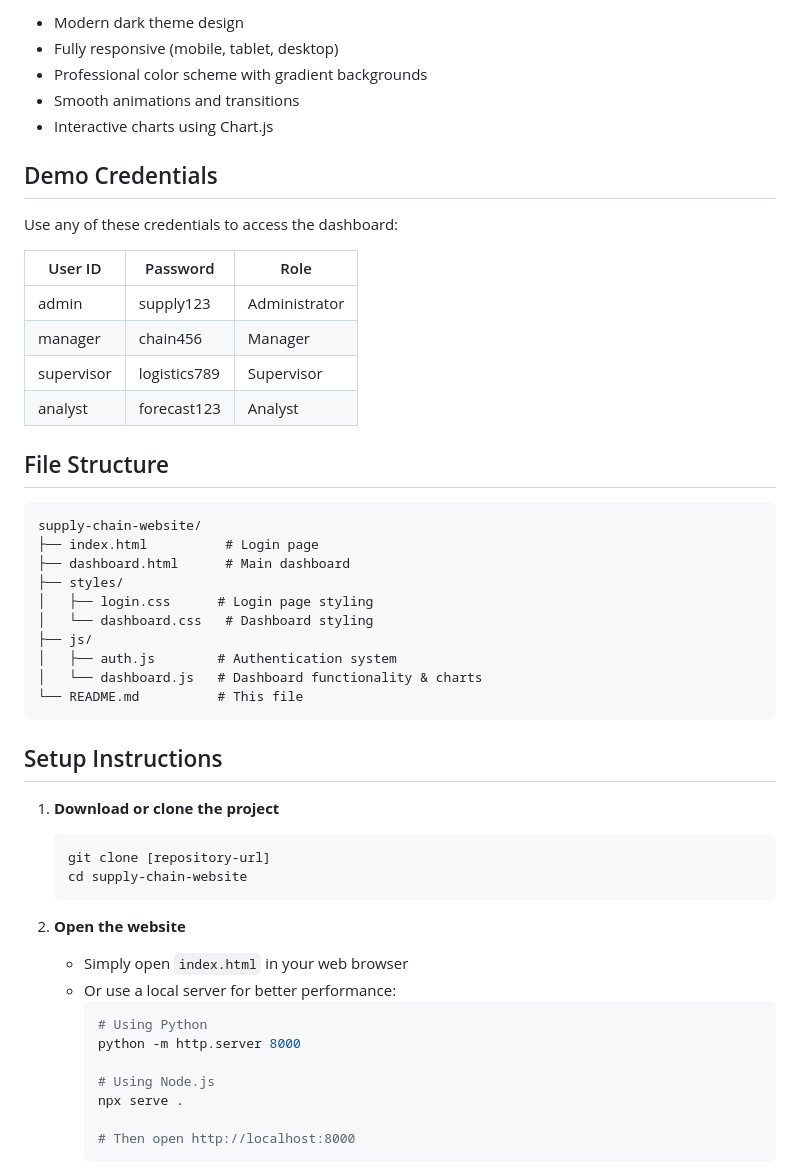
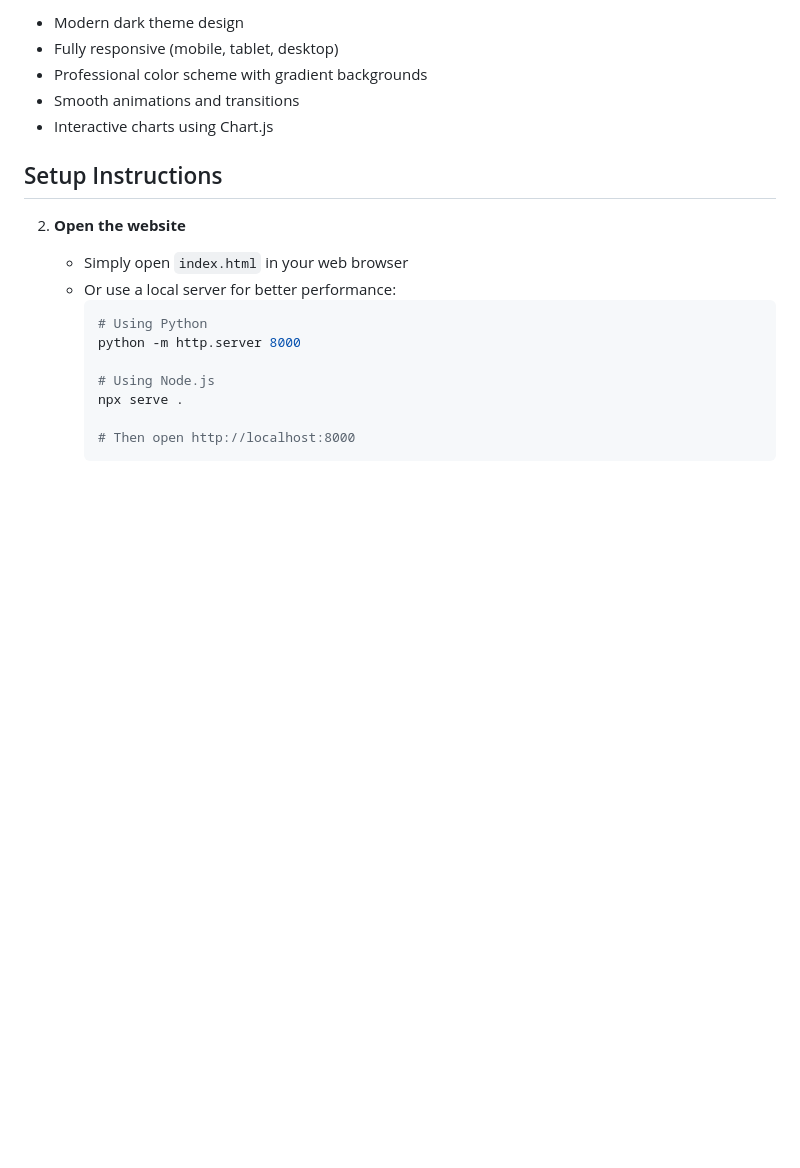
Before and after one commit to ShahoodSaleem/Supply-Chain-Dashboard, a Markdown page: README.md, the part around the change. Rendered like a GitHub page; blank space fills up the shorter version.

````diff
--- a/README.md
+++ b/README.md
@@ -25,39 +25,7 @@ A comprehensive supply chain management dashboard with secure authentication and
 - Smooth animations and transitions
 - Interactive charts using Chart.js
 
-## Demo Credentials
-
-Use any of these credentials to access the dashboard:
-
-| User ID    | Password    | Role       |
-|------------|-------------|------------|
-| admin      | supply123   | Administrator |
-| manager    | chain456    | Manager    |
-| supervisor | logistics789| Supervisor |
-| analyst    | forecast123 | Analyst    |
-
-## File Structure
-
-```
-supply-chain-website/
-├── index.html          # Login page
-├── dashboard.html      # Main dashboard
-├── styles/
-│   ├── login.css      # Login page styling
-│   └── dashboard.css   # Dashboard styling
-├── js/
-│   ├── auth.js        # Authentication system
-│   └── dashboard.js   # Dashboard functionality & charts
-└── README.md          # This file
-```
-
 ## Setup Instructions
-
-1. **Download or clone the project**
-   ```bash
-   git clone [repository-url]
-   cd supply-chain-website
-   ```
 
 2. **Open the website**
    - Simply open `index.html` in your web browser
````
